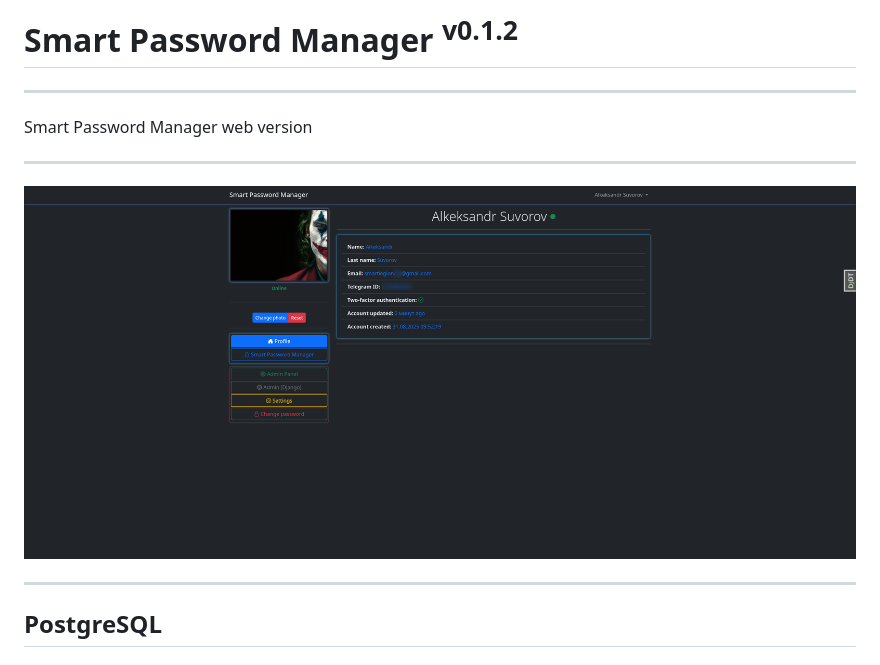
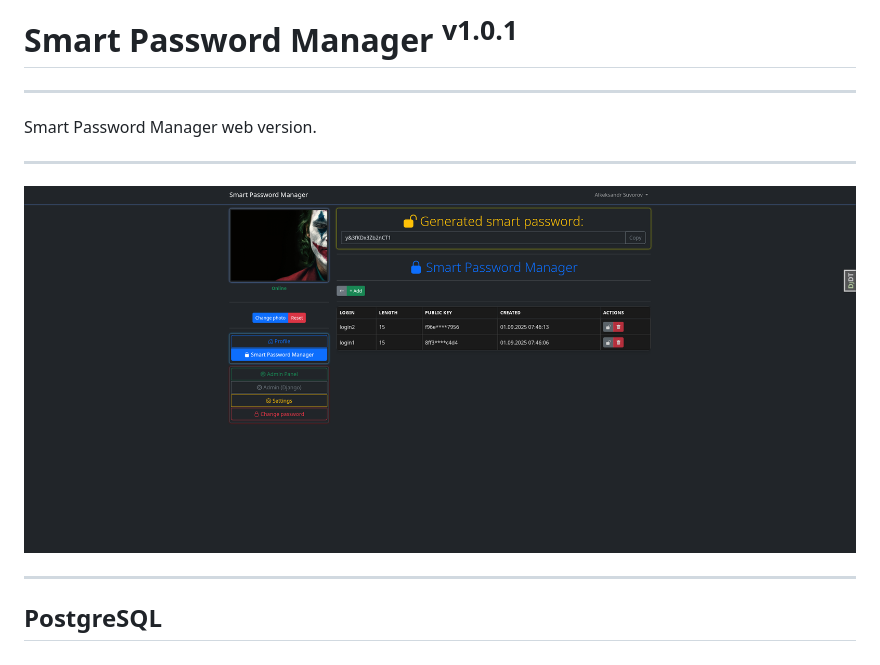
Before and after one commit to smartlegionlab/smart-password-manager, a Markdown page: README.md, the part around the change. Drawn GitHub-style; pictures changed too: data/images/smart_password_manager.png.

Commit message:
Smart Password Manager v1.0.1

```diff
--- a/README.md
+++ b/README.md
@@ -1,8 +1,8 @@
-# Smart Password Manager <sup>v0.1.2</sup>
+# Smart Password Manager <sup>v1.0.1</sup>
 
 ---
 
-Smart Password Manager web version
+Smart Password Manager web version.
 
 ---
 
```
Also changed, not shown: 1 other file.
